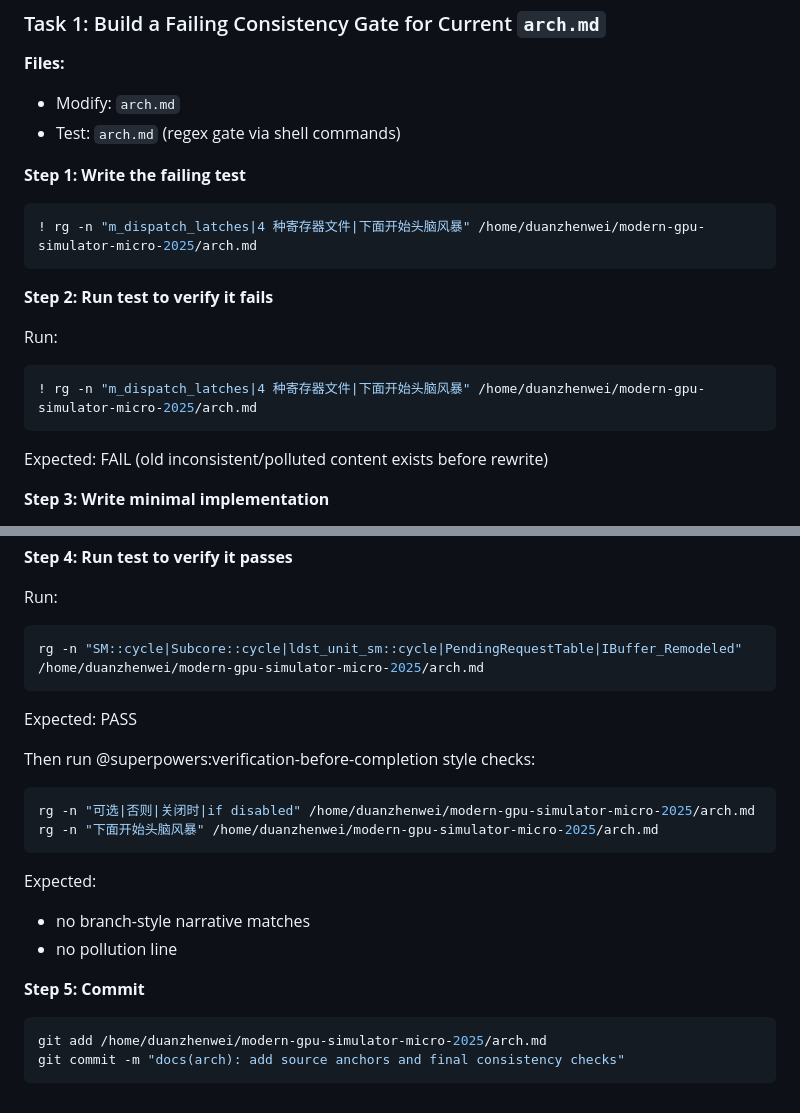
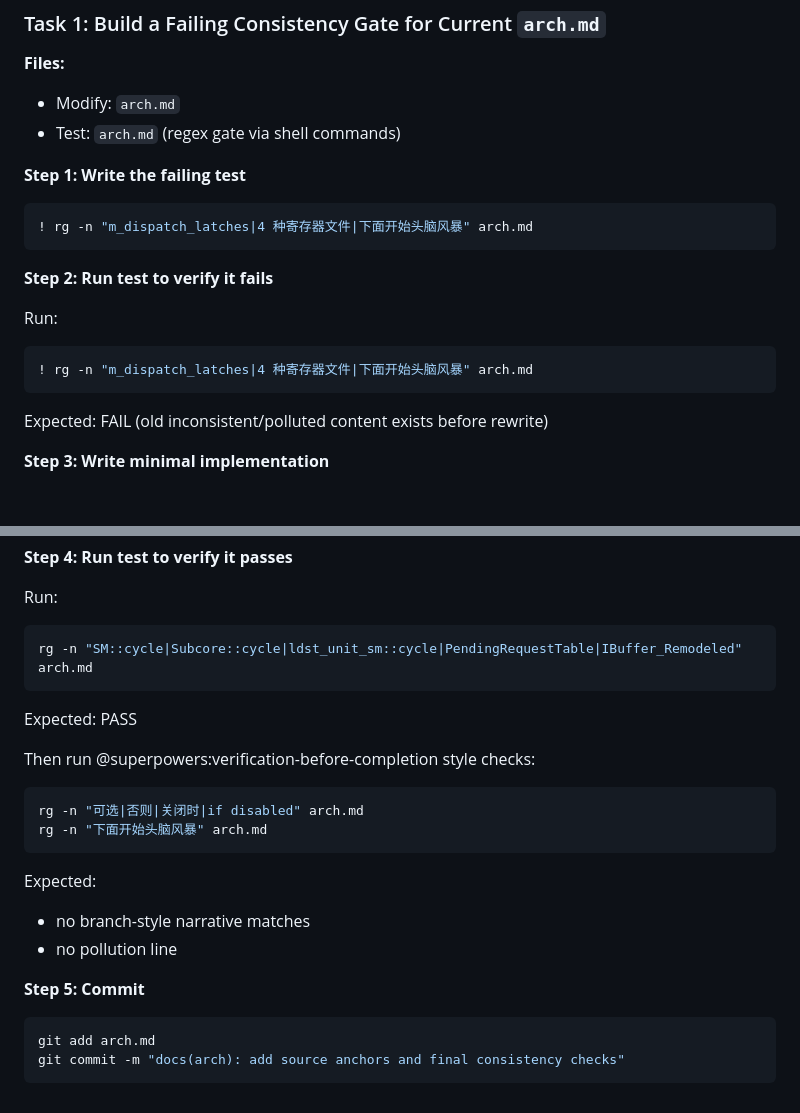
Before and after one commit to dzwduan/modern-gpu-simulator-micro-2025, a Markdown page: docs/plans/2026-02-25-arch-remodeling-truepath-implementation.md, 2 parts joined by grey strips. GitHub-like rendering; blank space fills up the shorter version.

````diff
--- a/docs/plans/2026-02-25-arch-remodeling-truepath-implementation.md
+++ b/docs/plans/2026-02-25-arch-remodeling-truepath-implementation.md
@@ -19,14 +19,14 @@
 **Step 1: Write the failing test**
 
 ```bash
-! rg -n "m_dispatch_latches|4 种寄存器文件|下面开始头脑风暴" /home/duanzhenwei/modern-gpu-simulator-micro-2025/arch.md
+! rg -n "m_dispatch_latches|4 种寄存器文件|下面开始头脑风暴" arch.md
 ```
 
 **Step 2: Run test to verify it fails**
 
 Run:
 ```bash
-! rg -n "m_dispatch_latches|4 种寄存器文件|下面开始头脑风暴" /home/duanzhenwei/modern-gpu-simulator-micro-2025/arch.md
+! rg -n "m_dispatch_latches|4 种寄存器文件|下面开始头脑风暴" arch.md
 ```
 Expected: FAIL (old inconsistent/polluted content exists before rewrite)
 
@@ -146,14 +146,14 @@ Add compact anchor map per section:
 
 Run:
 ```bash
-rg -n "SM::cycle|Subcore::cycle|ldst_unit_sm::cycle|PendingRequestTable|IBuffer_Remodeled" /home/duanzhenwei/modern-gpu-simulator-micro-2025/arch.md
+rg -n "SM::cycle|Subcore::cycle|ldst_unit_sm::cycle|PendingRequestTable|IBuffer_Remodeled" arch.md
 ```
 Expected: PASS
 
 Then run @superpowers:verification-before-completion style checks:
 ```bash
-rg -n "可选|否则|关闭时|if disabled" /home/duanzhenwei/modern-gpu-simulator-micro-2025/arch.md
-rg -n "下面开始头脑风暴" /home/duanzhenwei/modern-gpu-simulator-micro-2025/arch.md
+rg -n "可选|否则|关闭时|if disabled" arch.md
+rg -n "下面开始头脑风暴" arch.md
 ```
 Expected:
 - no branch-style narrative matches
@@ -162,6 +162,6 @@ Expected:
 **Step 5: Commit**
 
 ```bash
-git add /home/duanzhenwei/modern-gpu-simulator-micro-2025/arch.md
+git add arch.md
 git commit -m "docs(arch): add source anchors and final consistency checks"
 ```
````
Also changed, not shown: other parts of docs/plans/2026-02-25-arch-remodeling-truepath-implementation.md (+8 -8 lines).
